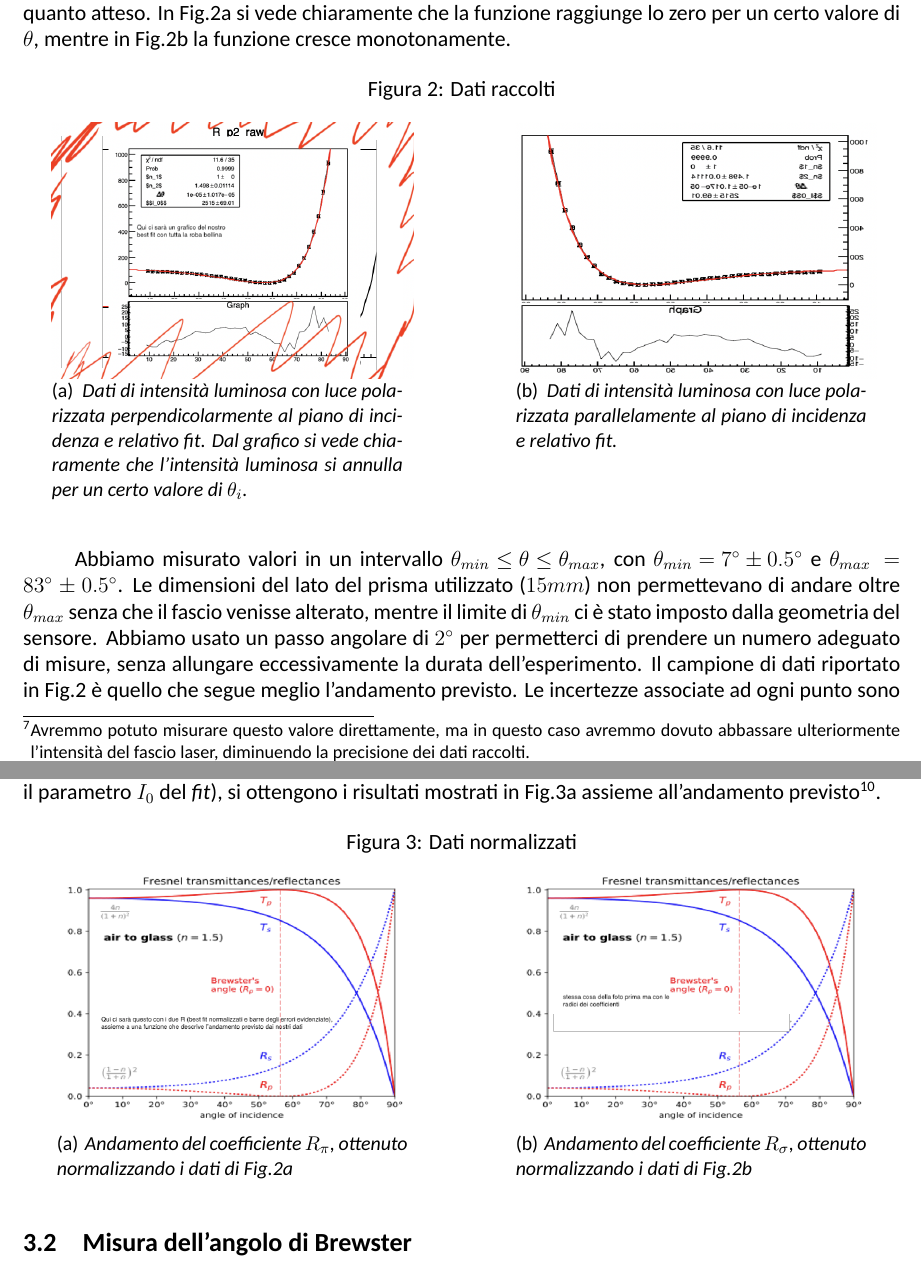
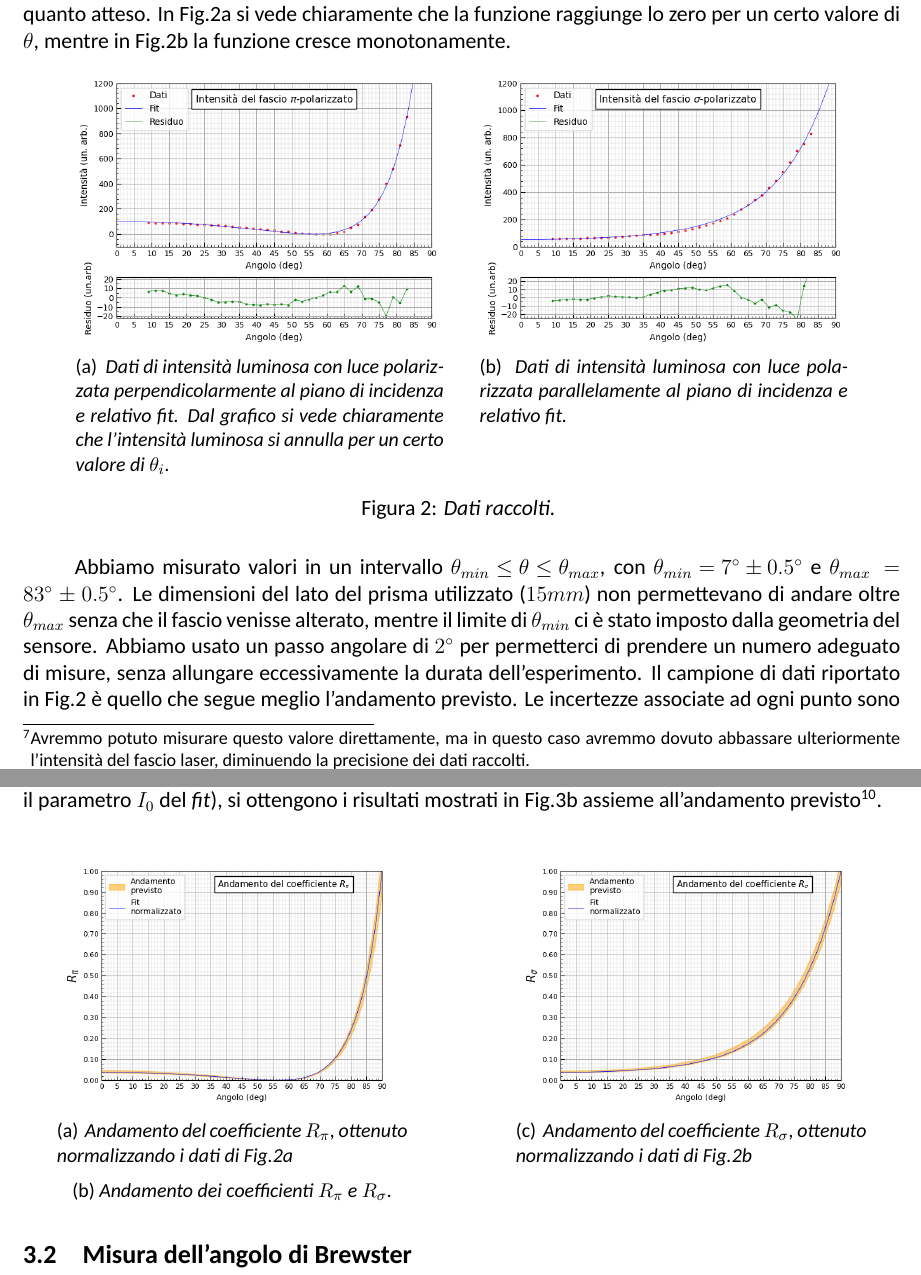
Before and after one commit to P2-718na/fresnel-coefficients-experiment, a LaTeX paper (docs/report/report.tex, which reads docs/report/sections/04-risultati.tex): two parts of pages 3 and 4 of 6, joined at a grey line, cut so that both start at the same text. Compiled offline with LuaLaTeX.

Commit message:
Add real graphs

```diff
--- a/docs/report/sections/04-risultati.tex
+++ b/docs/report/sections/04-risultati.tex
@@ -10,8 +10,7 @@
   %
   \begin{figure}[H]
     \centering
-    \caption{Dati raccolti}
-    \begin{subfigure}[t]{.4\textwidth}
+    \begin{subfigure}[t]{.42\textwidth}
       \includegraphics[width=7cm]{./graphs/raw-pi.png}
       \caption{
         \emph{
@@ -23,9 +22,9 @@
       \label{fig:raw-pi}
     \end{subfigure}
     %
-    \hspace{20mm}
+    \hspace{5mm}
     %
-    \begin{subfigure}[t]{.4\textwidth}
+    \begin{subfigure}[t]{.42\textwidth}
       \includegraphics[width=7cm]{./graphs/raw-sigma.png}
       \caption{
         \emph{
@@ -35,7 +34,8 @@
       }
       \label{fig:raw-sigma}
     \end{subfigure}
-    \label{fig:dati-raw}
+    \caption{\emph{Dati raccolti.}
+    \label{fig:dati-raw}}
   \end{figure}
   %
   \begin{table}[ht]
@@ -78,9 +78,8 @@
   %
   \begin{figure}[H]
     \centering
-    \caption{Dati normalizzati}
-    \begin{subfigure}{.4\textwidth}
-      \includegraphics[width=7cm]{./graphs/normalised-coefficients.png}
+    \begin{subfigure}[t]{.4\textwidth}
+      \includegraphics[width=7cm]{./graphs/r-pi-coefficient.png}
       \caption{
         \emph{
           Andamento del coefficiente $R_\pi$, ottenuto normalizzando i dati
@@ -88,11 +87,12 @@
           % todo
         }
       }
+      \caption{\emph{Andamento dei coefficienti $R_\pi$ e $R_\sigma$.}}
       \label{fig:normalised-coefficients}
     \end{subfigure}%
     \hspace{20mm}
-    \begin{subfigure}{.4\textwidth}
-      \includegraphics[width=7cm]{./graphs/amplitude-coefficients.png}
+    \begin{subfigure}[t]{.4\textwidth}
+      \includegraphics[width=7cm]{./graphs/r-sigma-coefficient.png}
       \caption{
         \emph{
           Andamento del coefficiente $R_\sigma$, ottenuto normalizzando i dati
```
Also changed, not shown: docs/report/sections/03-apparato-e-svolgimento.tex (+1 -1 lines), assets/graphs/amplitude-coefficients.png (deleted), assets/graphs/brewsters-angle.png, assets/graphs/normalised-coefficients.png (deleted), assets/graphs/r-pi-coefficient.png (added), assets/graphs/r-sigma-coefficient.png (added), assets/graphs/raw-pi.png, assets/graphs/raw-sigma.png, docs/report/sections/04-risultati.tex (2 more changed lines).
